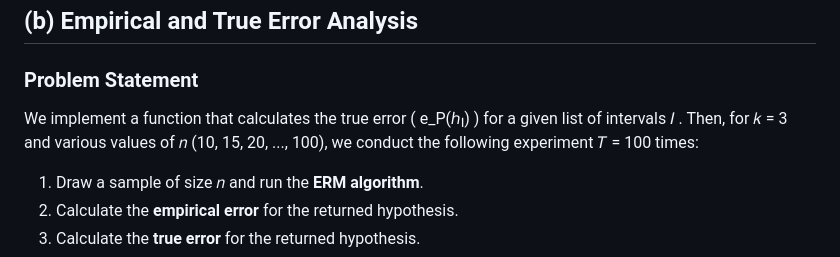
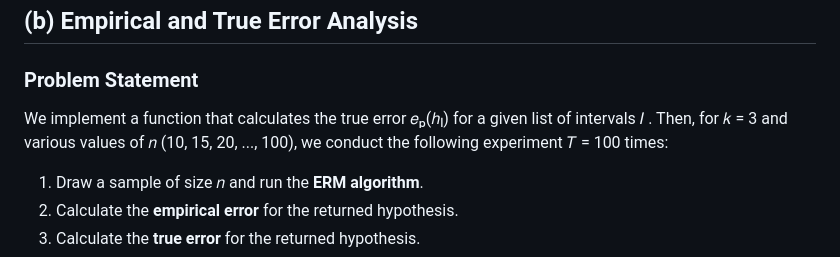
Before and after one commit to edenbuky/UnionOfIntervals, a Markdown page: docs/Results.md, the part around the change. GitHub-like rendering.

```diff
--- a/docs/Results.md
+++ b/docs/Results.md
@@ -68,7 +68,7 @@ This ensures the best hypothesis  ℎ ∊ ℋ₁₀ has the smallest possible cl
 ## **(b) Empirical and True Error Analysis**
 
 ### **Problem Statement**
-We implement a function that calculates the true error \( e_P(ℎₗ) \) for a given list of intervals 𝐼 . Then, for 𝑘 = 3  and various values of 𝑛 (10, 15, 20, ..., 100), we conduct the following experiment 𝑇 = 100 times:
+We implement a function that calculates the true error 𝑒ₚ(ℎₗ) for a given list of intervals 𝐼 . Then, for 𝑘 = 3  and various values of 𝑛 (10, 15, 20, ..., 100), we conduct the following experiment 𝑇 = 100 times:
 1. Draw a sample of size 𝑛 and run the **ERM algorithm**.
 2. Calculate the **empirical error** for the returned hypothesis.
 3. Calculate the **true error** for the returned hypothesis.
```
